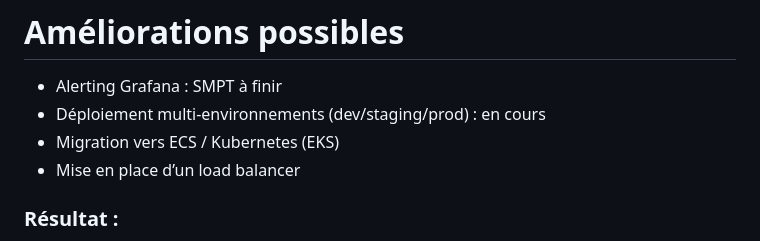
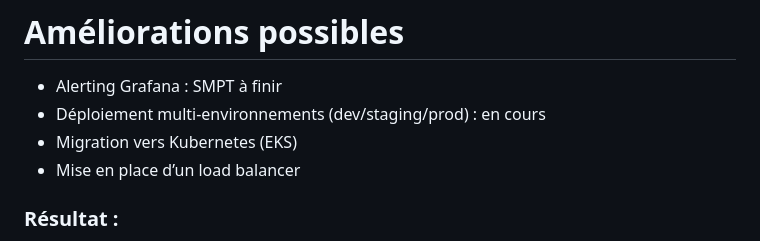
Before and after one commit to hermann85/aws-devops-platform, a Markdown page: README.md, the part around the change. Rendered like a GitHub page.

```diff
--- a/README.md
+++ b/README.md
@@ -154,7 +154,7 @@ Workflow : development → staging → main
 
 - Alerting Grafana : SMPT à finir
 - Déploiement multi-environnements (dev/staging/prod) : en cours
-- Migration vers ECS / Kubernetes (EKS)
+- Migration vers Kubernetes (EKS)
 - Mise en place d’un load balancer
 
 ### Résultat :
```
